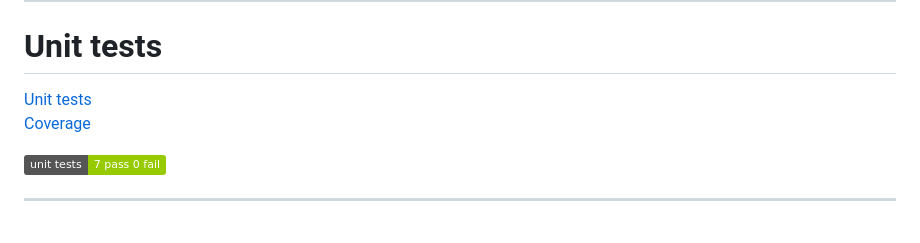
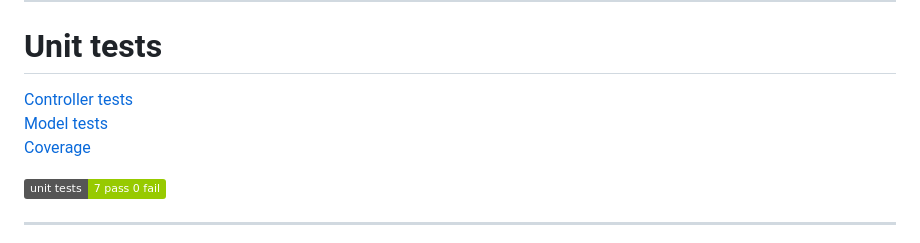
Before and after one commit to aangelinux/1DV610-L3, a Markdown page: docs/testReport.md, the part around the change. Rendered like a GitHub page; badges without logos.

Commit message:
Add unit tests for Controller

```diff
--- a/docs/testReport.md
+++ b/docs/testReport.md
@@ -19,7 +19,8 @@
 
 ---
 # Unit tests
-[Unit tests](/tests/unit.spec.js)
+[Controller tests](/tests/controller.spec.js)
+[Model tests](/tests/model.spec.js)
 [Coverage](https://github.com/aangelinux/1DV610-L3/actions/workflows/github-actions-demo.yml)
 
 ![badge](https://img.shields.io/badge/unit_tests-7_pass_0_fail-green)
```
Also changed, not shown: images/code/chapter11.png, 5 other files.
